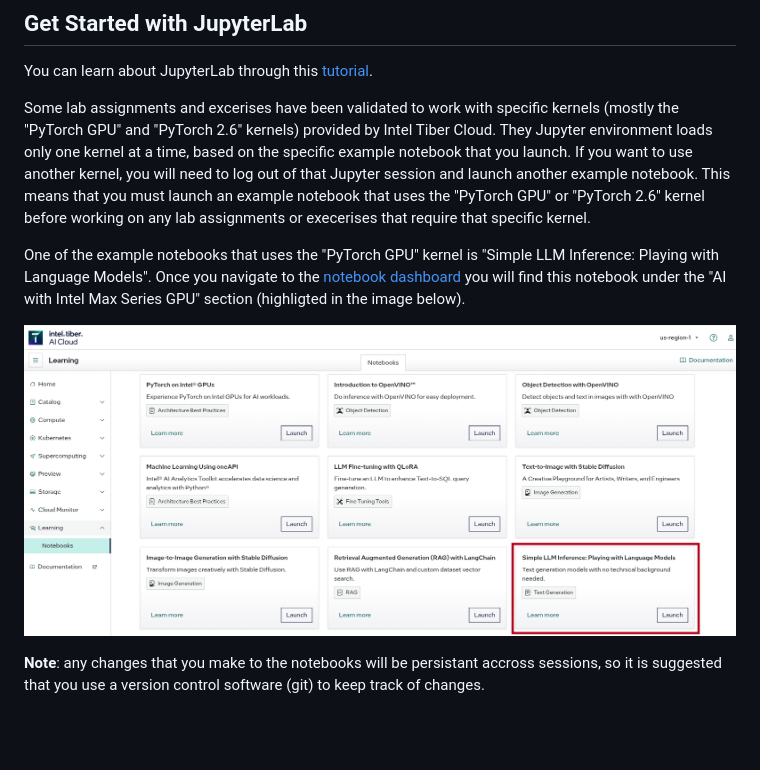
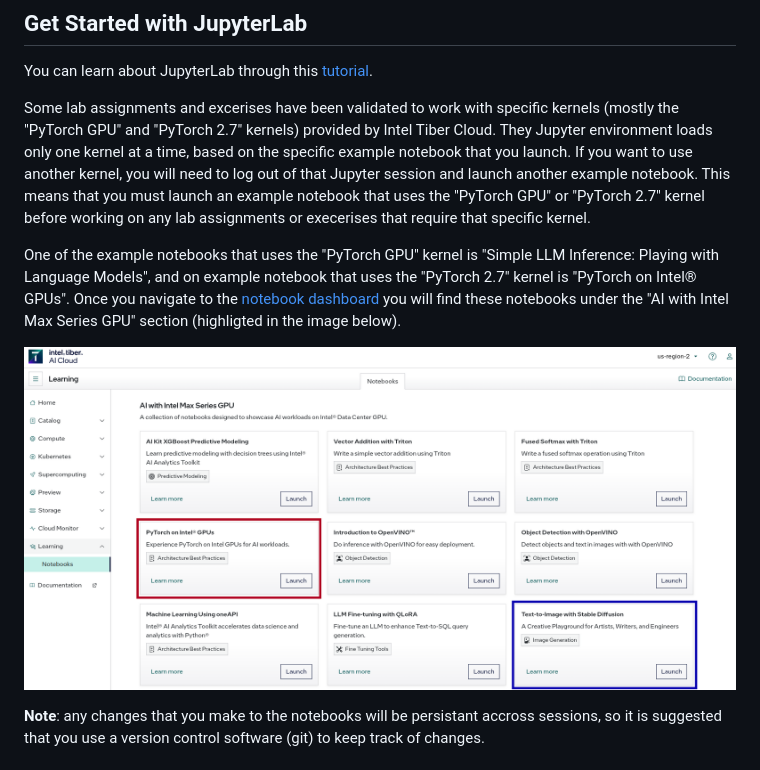
Before and after one commit to ACANETS/genai-labs, a Markdown page: StartHere.md, the part around the change. Drawn GitHub-style; pictures changed too: imgs/tiber-notebook-dashboard.png; blank space fills up the shorter version.

```diff
--- a/StartHere.md
+++ b/StartHere.md
@@ -34,9 +34,9 @@ Once your account registration has been approved, you will be able to access the
 
 You can learn about JupyterLab through this [tutorial](https://console.cloud.intel.com/docs/tutorials/jupyter_learning.html).
 
-Some lab assignments and excerises have been validated to work with specific kernels (mostly the "PyTorch GPU" and "PyTorch 2.6" kernels) provided by Intel Tiber Cloud. They Jupyter environment loads only one kernel at a time, based on the specific example notebook that you launch. If you want to use another kernel, you will need to log out of that Jupyter session and launch another example notebook. This means that you must launch an example notebook that uses the "PyTorch GPU" or "PyTorch 2.6" kernel before working on any lab assignments or execerises that require that specific kernel.
+Some lab assignments and excerises have been validated to work with specific kernels (mostly the "PyTorch GPU" and "PyTorch 2.7" kernels) provided by Intel Tiber Cloud. They Jupyter environment loads only one kernel at a time, based on the specific example notebook that you launch. If you want to use another kernel, you will need to log out of that Jupyter session and launch another example notebook. This means that you must launch an example notebook that uses the "PyTorch GPU" or "PyTorch 2.7" kernel before working on any lab assignments or execerises that require that specific kernel.
 
-One of the example notebooks that uses the "PyTorch GPU" kernel is "Simple LLM Inference: Playing with Language Models". Once you navigate to the [notebook dashboard](https://console.cloud.intel.com/learning/notebooks) you will find this notebook under the "AI with Intel Max Series GPU" section (highligted in the image below).
+One of the example notebooks that uses the "PyTorch GPU" kernel is "Simple LLM Inference: Playing with Language Models", and on example notebook that uses the "PyTorch 2.7" kernel is "PyTorch on Intel® GPUs". Once you navigate to the [notebook dashboard](https://console.cloud.intel.com/learning/notebooks) you will find these notebooks under the "AI with Intel Max Series GPU" section (highligted in the image below).
 
 ![Intel Tiber Cloud Notebooks](./imgs/tiber-notebook-dashboard.png)
 
```
